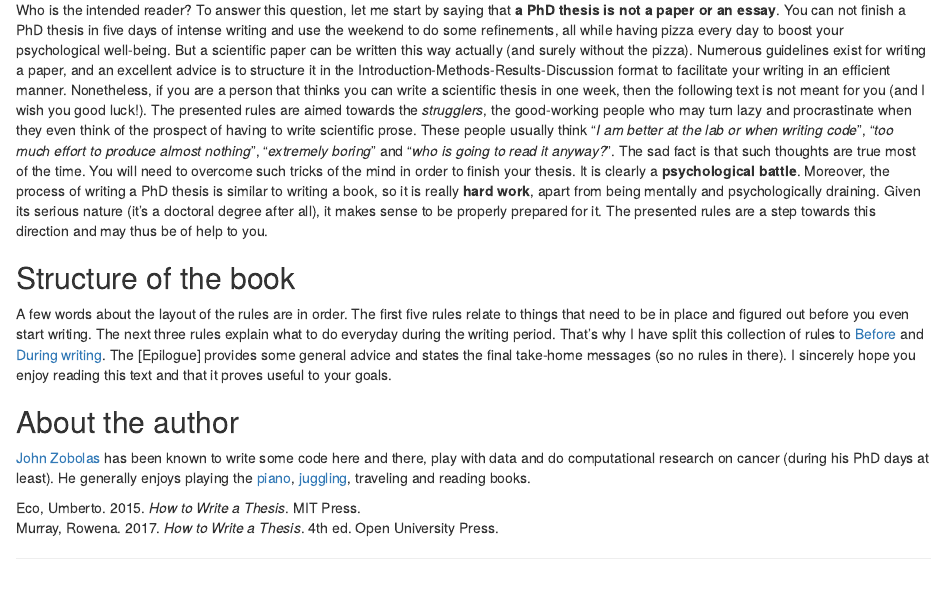
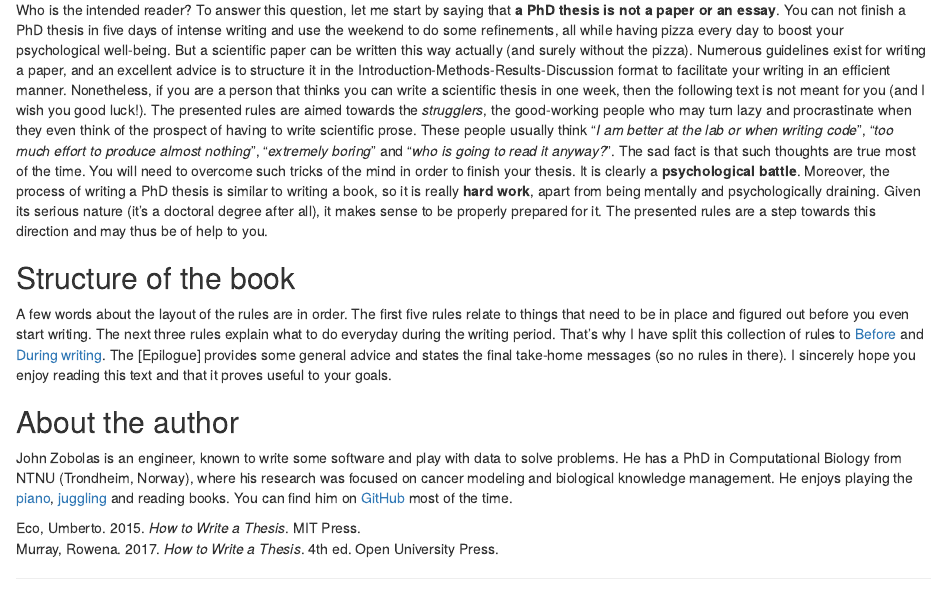
Before and after one commit to bblodfon/phd-rules, an R Markdown document (index.Rmd): the page in a window 1100 px wide, from 660 px down. Rendered offline with R 4.5, knitr and Pandoc, with nearby package versions; drawn as R Markdown's standard HTML page in place of the format the file asks for.

Commit message:
update author info

```diff
--- a/index.Rmd
+++ b/index.Rmd
@@ -80,5 +80,7 @@ I sincerely hope you enjoy reading this text and that it proves useful to your g
 
 ## About the author {-}
 
-[John Zobolas](https://github.com/bblodfon) has been known to write some code here and there, play with data and do computational research on cancer (during his PhD days at least).
-He generally enjoys playing the [piano](https://www.youtube.com/c/JohnZobolas), [juggling](https://www.instagram.com/bblodfon312/), traveling and reading books.
+John Zobolas is an engineer, known to write some software and play with data to solve problems.
+He has a PhD in Computational Biology from NTNU (Trondheim, Norway), where his research was focused on cancer modeling and biological knowledge management.
+He enjoys playing the [piano](https://www.youtube.com/c/JohnZobolas), [juggling](https://www.instagram.com/bblodfon312/) and reading books.
+You can find him on [GitHub](https://github.com/bblodfon) most of the time.
```
